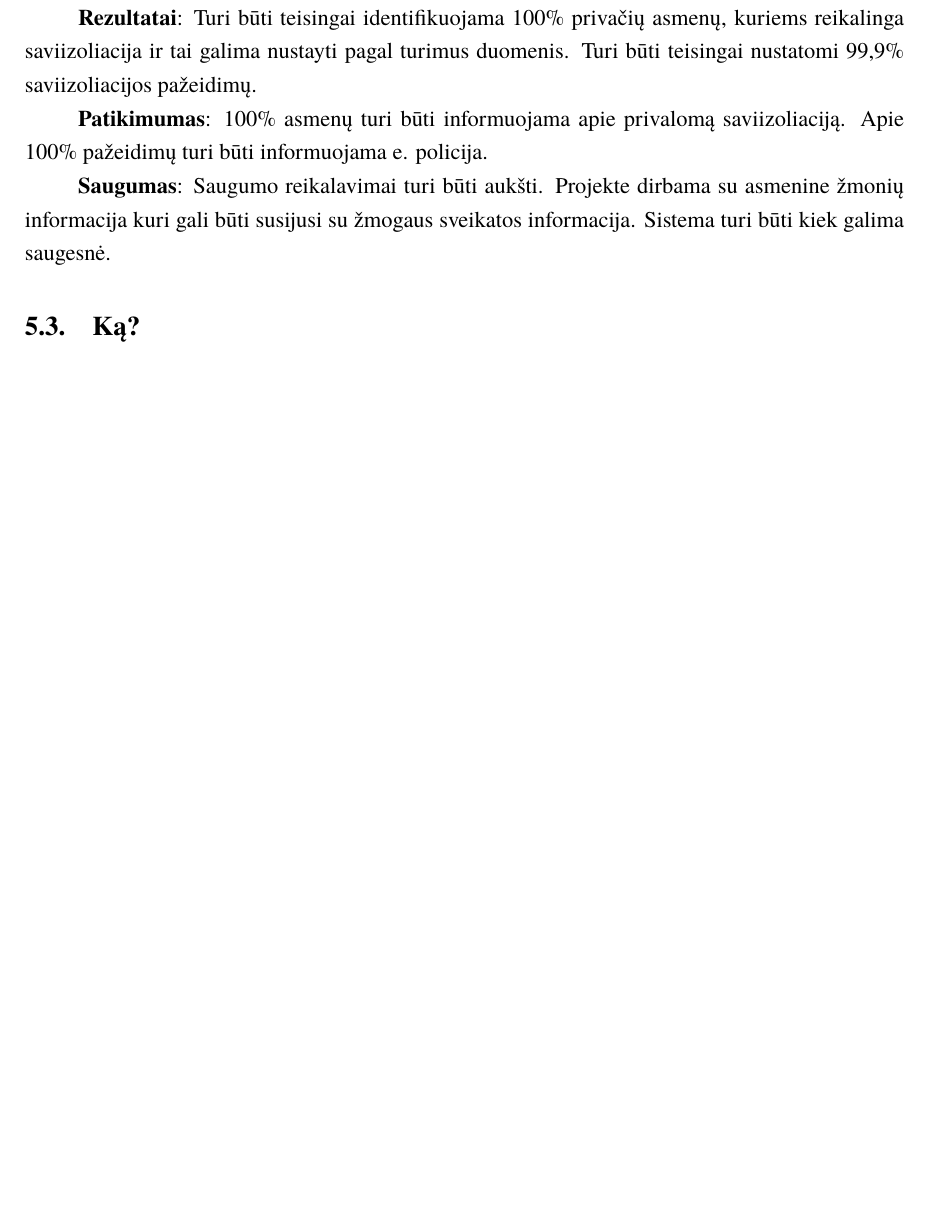
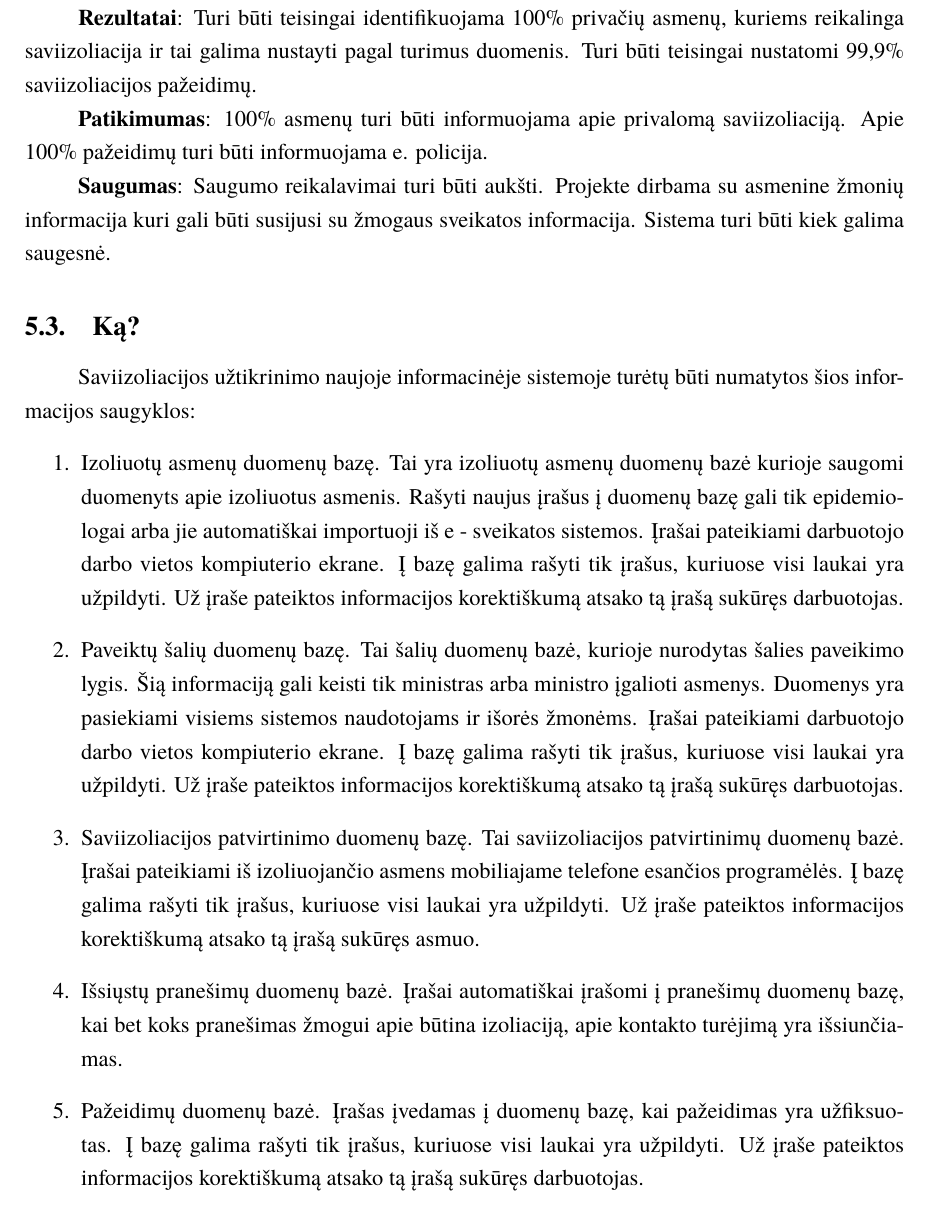
Before and after one commit to macro161/RequirementsEngineering, a LaTeX document (Lab1/RILab1.tex): part of page 35 of 36 before the commit and part of page 35 of 37 after it, cut so that both start at the same text, the shorter picture padded with empty space. Compiled offline with XeLaTeX; a missing font is replaced by an installed copy or a similar font.

Commit message:
trecias stulpelis. Ziauriai dziaugiuosi darydamas sita dalyka, labai cool

```diff
--- a/Lab1/RILab1.tex
+++ b/Lab1/RILab1.tex
@@ -986,6 +986,35 @@ Turi būti teisingai nustatomi 99,9\% saviizoliacijos pažeidimų.
 Saugumo reikalavimai turi būti aukšti. Projekte dirbama su asmenine žmonių informacija kuri gali būti susijusi su žmogaus sveikatos informacija. Sistema turi būti kiek galima saugesnė.
 
 \subsection{Ką?}
+Saviizoliacijos užtikrinimo naujoje informacinėje sistemoje turėtų būti numatytos šios informacijos saugyklos:
+\begin{enumerate}
+	\item Izoliuotų asmenų duomenų bazę.
+	Tai yra izoliuotų asmenų duomenų bazė kurioje saugomi duomenyts apie izoliuotus asmenis. Rašyti naujus įrašus į duomenų bazę gali
+	tik epidemiologai arba jie automatiškai importuoji iš e - sveikatos sistemos. Įrašai pateikiami darbuotojo darbo vietos kompiuterio ekrane.
+	Į bazę galima rašyti tik įrašus, kuriuose visi laukai yra užpildyti. Už įraše pateiktos informacijos korektiškumą atsako tą įrašą sukūręs darbuotojas.
+
+	\item Paveiktų šalių duomenų bazę.
+	Tai šalių duomenų bazė, kurioje nurodytas šalies paveikimo lygis. Šią informaciją gali keisti tik ministras arba ministro įgalioti
+	asmenys. Duomenys yra pasiekiami visiems sistemos naudotojams ir išorės žmonėms.
+	Įrašai pateikiami darbuotojo darbo vietos kompiuterio ekrane.
+	Į bazę galima rašyti tik įrašus, kuriuose visi laukai yra užpildyti.
+	Už įraše pateiktos informacijos korektiškumą atsako tą įrašą sukūręs darbuotojas.
+
+	\item Saviizoliacijos patvirtinimo duomenų bazę.
+	Tai saviizoliacijos patvirtinimų duomenų bazė. Įrašai pateikiami iš izoliuojančio asmens mobiliajame telefone esančios programėlės.
+	Į bazę galima rašyti tik įrašus, kuriuose visi laukai yra užpildyti.
+	Už įraše pateiktos informacijos korektiškumą atsako tą įrašą sukūręs asmuo.
+
+	\item Išsiųstų pranešimų duomenų bazė.
+	Įrašai automatiškai įrašomi į pranešimų duomenų bazę, kai bet koks pranešimas žmogui apie būtina izoliaciją, apie kontakto turėjimą yra išsiunčiamas.
+
+	\item Pažeidimų duomenų bazė.
+	Įrašas įvedamas į duomenų bazę, kai pažeidimas yra užfiksuotas.
+	Į bazę galima rašyti tik įrašus, kuriuose visi laukai yra užpildyti.
+	Už įraše pateiktos informacijos korektiškumą atsako tą įrašą sukūręs darbuotojas.
+
+\end{enumerate}
+
 \subsection{Kas?}
 \subsection{Kur?}
 \subsection{Kada?}
```
Also changed, not shown: Lab1/RILab1.tex (1 more changed lines).
